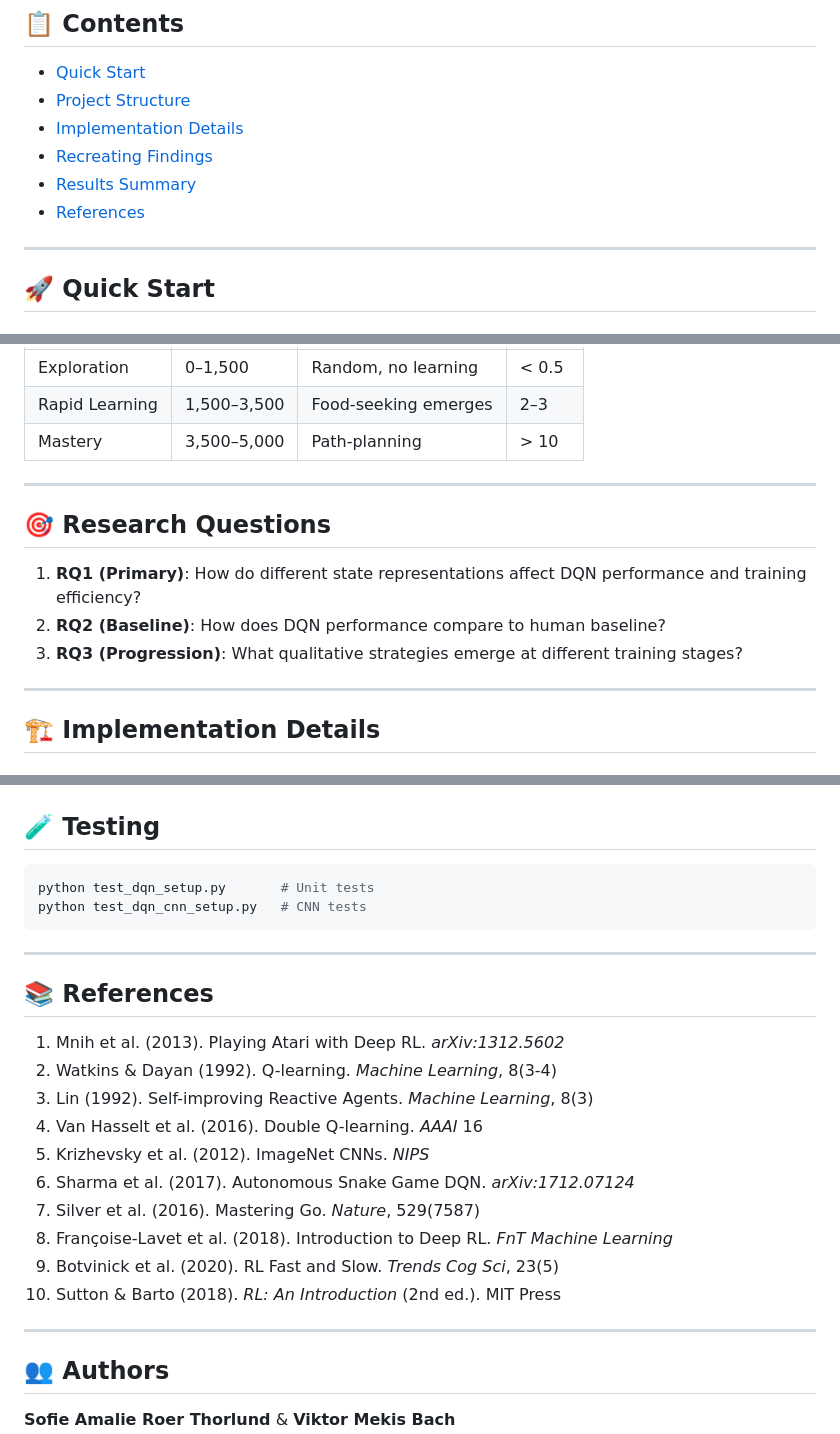
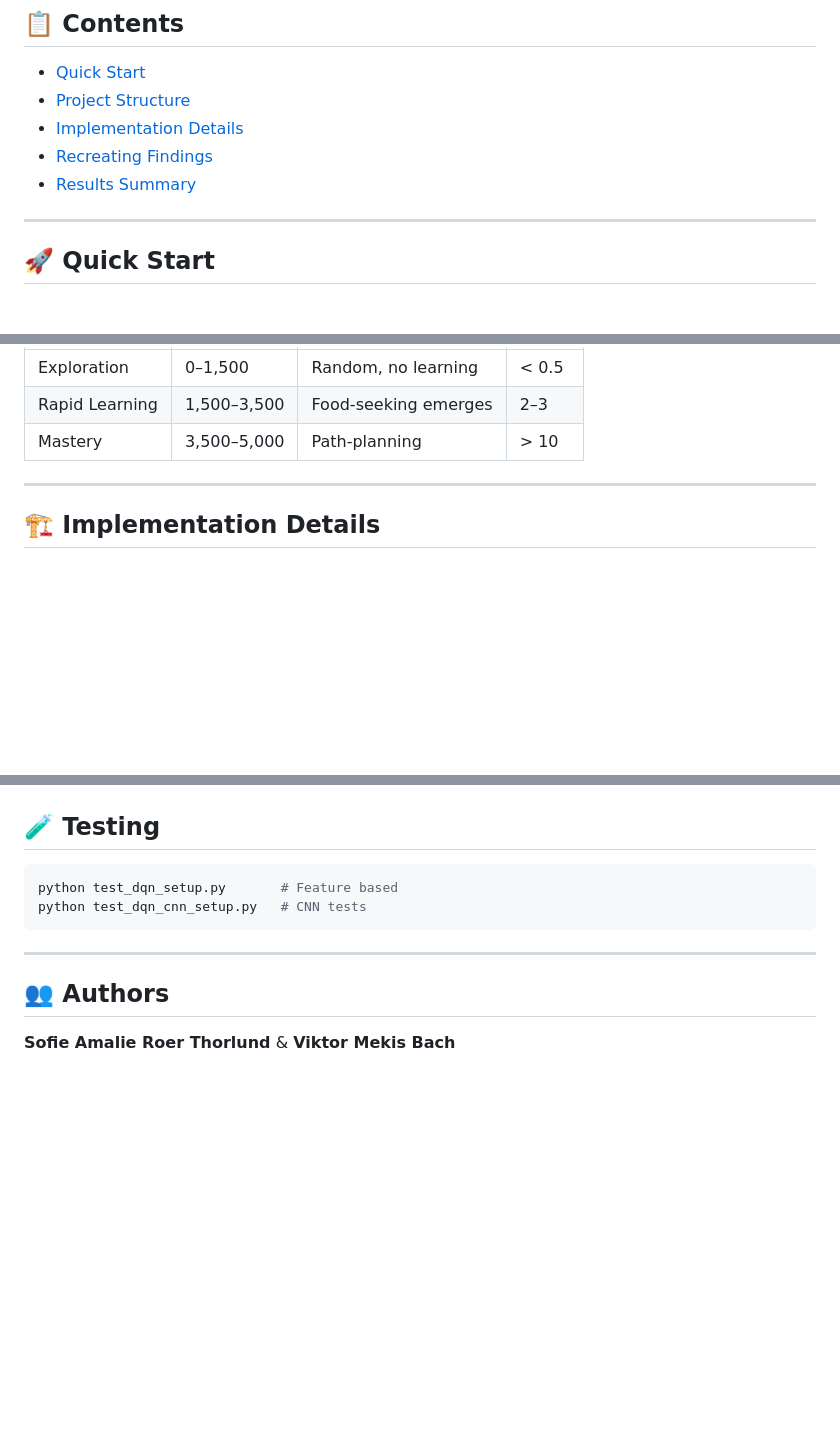
Before and after one commit to VS-codeheads/snake_genetic_algorithm, a Markdown page: README.md, 3 parts joined by grey strips. Drawn GitHub-style; blank space fills up the shorter version.

````diff
--- a/README.md
+++ b/README.md
@@ -15,7 +15,6 @@ A comprehensive empirical study comparing **feature-engineered** vs. **CNN-based
 - [Implementation Details](#-implementation-details)
 - [Recreating Findings](#-recreating-findings)
 - [Results Summary](#-results-summary)
-- [References](#-references)
 
 ---
 
@@ -207,14 +206,6 @@ cd report && pdflatex paper.tex
 
 ---
 
-## 🎯 Research Questions
-
-1. **RQ1 (Primary)**: How do different state representations affect DQN performance and training efficiency?
-2. **RQ2 (Baseline)**: How does DQN performance compare to human baseline?
-3. **RQ3 (Progression)**: What qualitative strategies emerge at different training stages?
-
----
-
 ## 🏗️ Implementation Details
 
 ### DQN Components
@@ -273,24 +264,9 @@ EPSILON_DECAY_EPISODES = 5000
 ## 🧪 Testing
 
 ```bash
-python test_dqn_setup.py       # Unit tests
+python test_dqn_setup.py       # Feature based
 python test_dqn_cnn_setup.py   # CNN tests
 ```
-
----
-
-## 📚 References
-
-1. Mnih et al. (2013). Playing Atari with Deep RL. *arXiv:1312.5602*
-2. Watkins & Dayan (1992). Q-learning. *Machine Learning*, 8(3-4)
-3. Lin (1992). Self-improving Reactive Agents. *Machine Learning*, 8(3)
-4. Van Hasselt et al. (2016). Double Q-learning. *AAAI* 16
-5. Krizhevsky et al. (2012). ImageNet CNNs. *NIPS*
-6. Sharma et al. (2017). Autonomous Snake Game DQN. *arXiv:1712.07124*
-7. Silver et al. (2016). Mastering Go. *Nature*, 529(7587)
-8. Françoise-Lavet et al. (2018). Introduction to Deep RL. *FnT Machine Learning*
-9. Botvinick et al. (2020). RL Fast and Slow. *Trends Cog Sci*, 23(5)
-10. Sutton & Barto (2018). *RL: An Introduction* (2nd ed.). MIT Press
 
 ---
 
````
